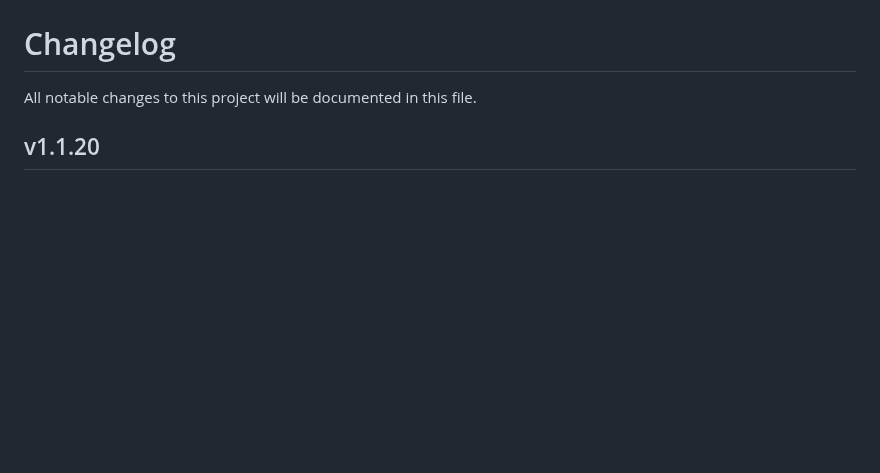
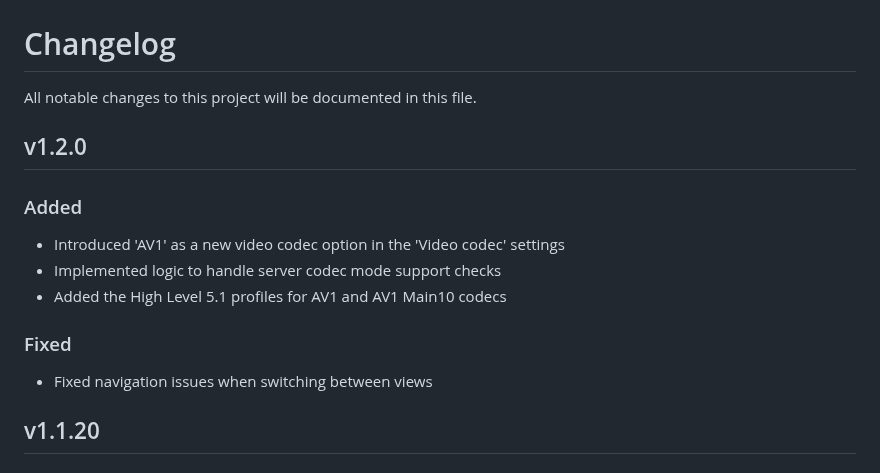
Before and after one commit to ndriqimlahu/moonlight-tizen, a Markdown page: CHANGELOG.md, the part around the change. Rendered like a GitHub page; blank space fills up the shorter version.

```diff
--- a/CHANGELOG.md
+++ b/CHANGELOG.md
@@ -1,6 +1,16 @@
 # Changelog
 
 All notable changes to this project will be documented in this file.
+
+## v1.2.0
+
+### Added
+- Introduced 'AV1' as a new video codec option in the 'Video codec' settings
+- Implemented logic to handle server codec mode support checks
+- Added the High Level 5.1 profiles for AV1 and AV1 Main10 codecs
+
+### Fixed
+- Fixed navigation issues when switching between views
 
 ## v1.1.20
 
```
